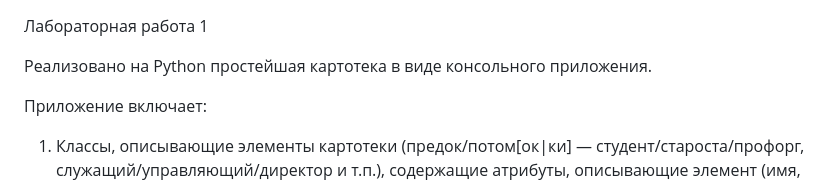
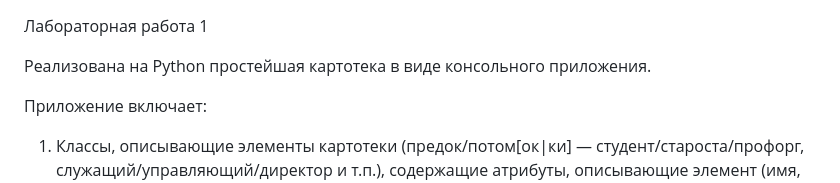
Before and after one commit to StolerDanielAA2107/Master-s-proggraming-course, a Markdown page: README.md, the part around the change. Rendered like a GitHub page.

```diff
--- a/README.md
+++ b/README.md
@@ -1,6 +1,6 @@
 Лабораторная работа 1
 
-Реализовано на Python простейшая картотека в виде консольного приложения.
+Реализована на Python простейшая картотека в виде консольного приложения.
 
 Приложение включает:
 1. Классы, описывающие элементы картотеки (предок/потом[ок|ки] — студент/староста/профорг, служащий/управляющий/директор и т.п.), содержащие атрибуты, описывающие элемент (имя, возраст и т.п.), поле/поля с ссылкой/ссылками на реализацию ввода/вывода, а также функции, использующие эти реализации для ввода/вывода полей объекта.
```
